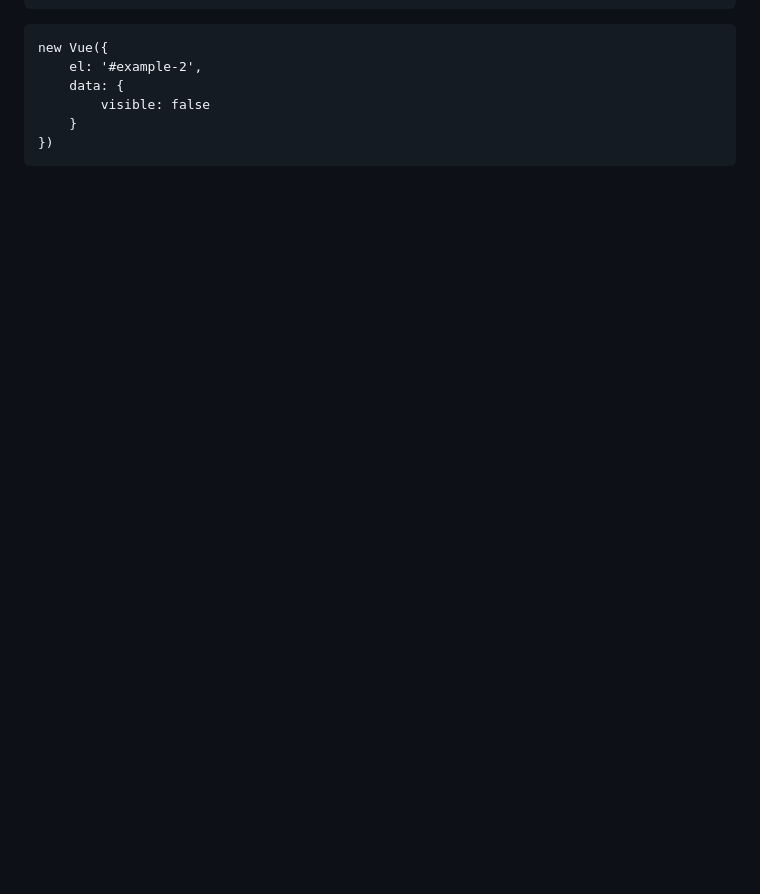
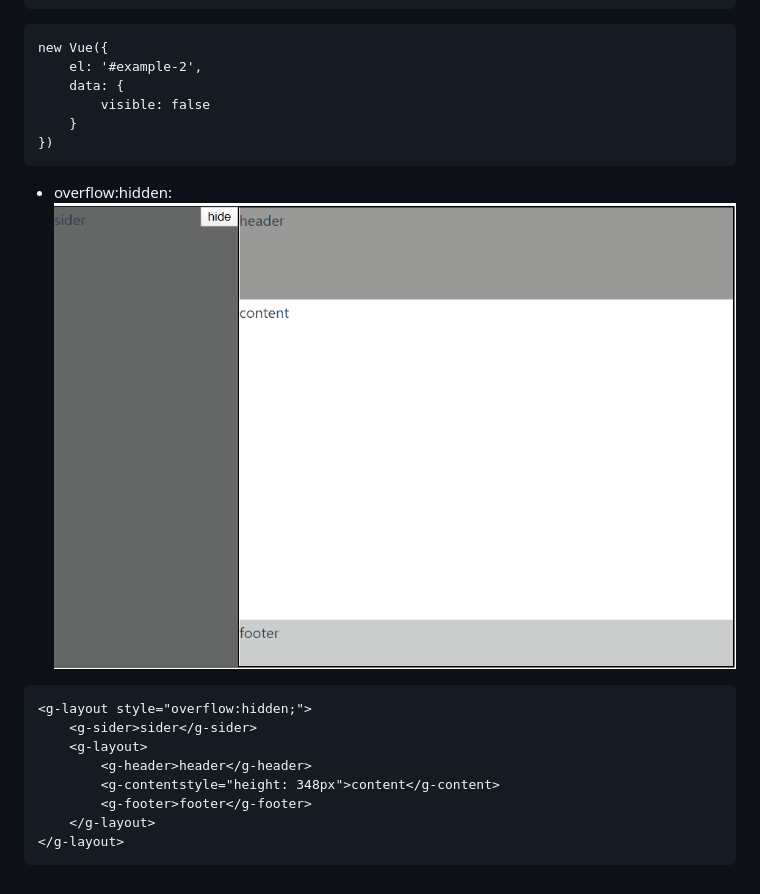
Before and after one commit to Hanqing1996/css-advance, a Markdown page: README.md, the part around the change. Drawn GitHub-style; pictures changed too: images/6.gif (added); blank space fills up the shorter version.

````diff
--- a/README.md
+++ b/README.md
@@ -280,3 +280,14 @@ new Vue({
     }
 })
 ```
+* overflow:hidden:![](/images/6.gif)
+```
+<g-layout style="overflow:hidden;">
+    <g-sider>sider</g-sider>
+    <g-layout>
+        <g-header>header</g-header>
+        <g-contentstyle="height: 348px">content</g-content>
+        <g-footer>footer</g-footer>
+    </g-layout>
+</g-layout>
+```
````
